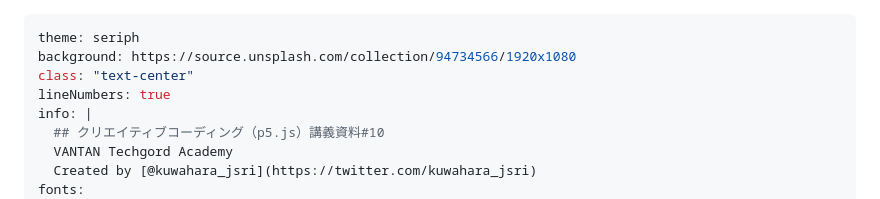
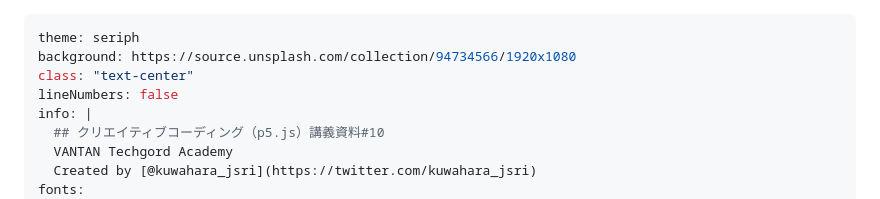
Before and after one commit to kkeeth/vantan-techford-p5js-slide, a Markdown page: slides/10.md, the part around the change. GitHub-like rendering.

Commit message:
fix: tweak

```diff
--- a/slides/10.md
+++ b/slides/10.md
@@ -2,7 +2,7 @@
 theme: seriph
 background: https://source.unsplash.com/collection/94734566/1920x1080
 class: "text-center"
-lineNumbers: true
+lineNumbers: false
 info: |
   ## クリエイティブコーディング（p5.js）講義資料#10
   VANTAN Techgord Academy
```
